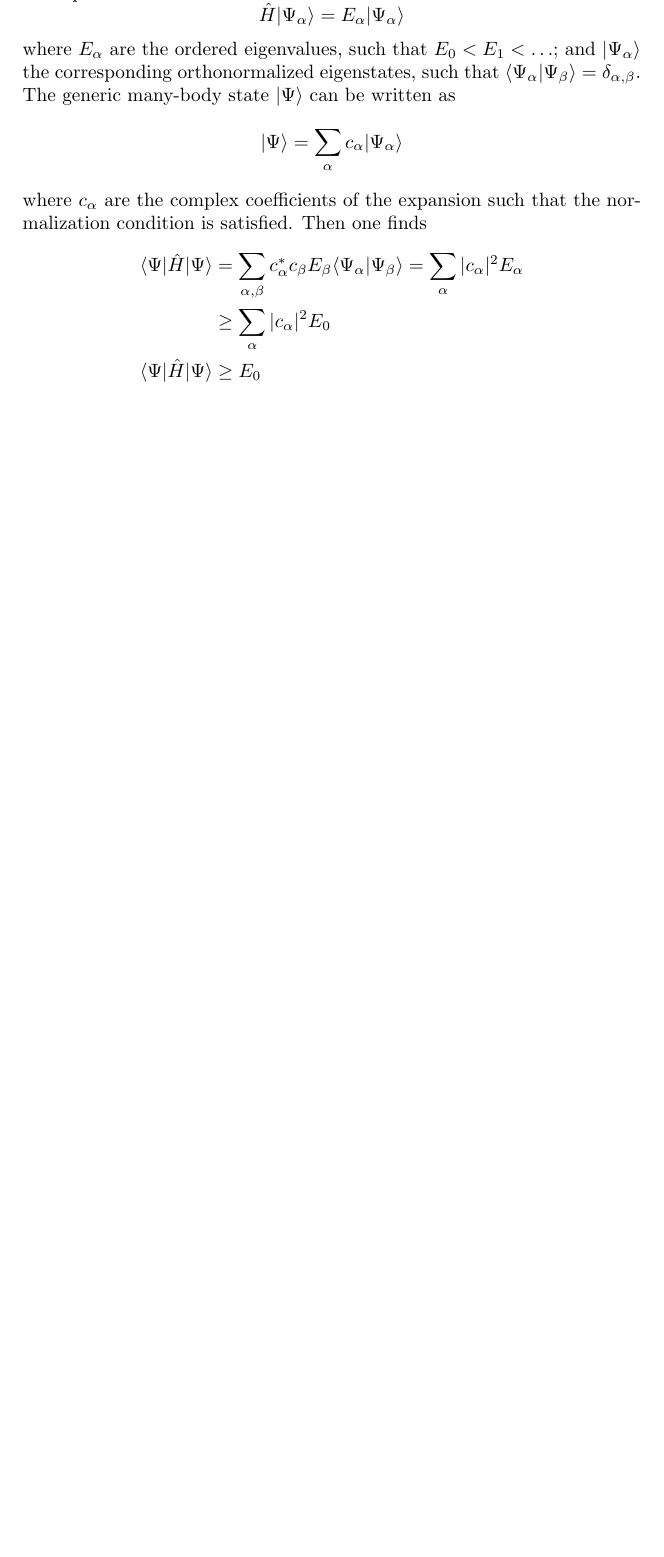
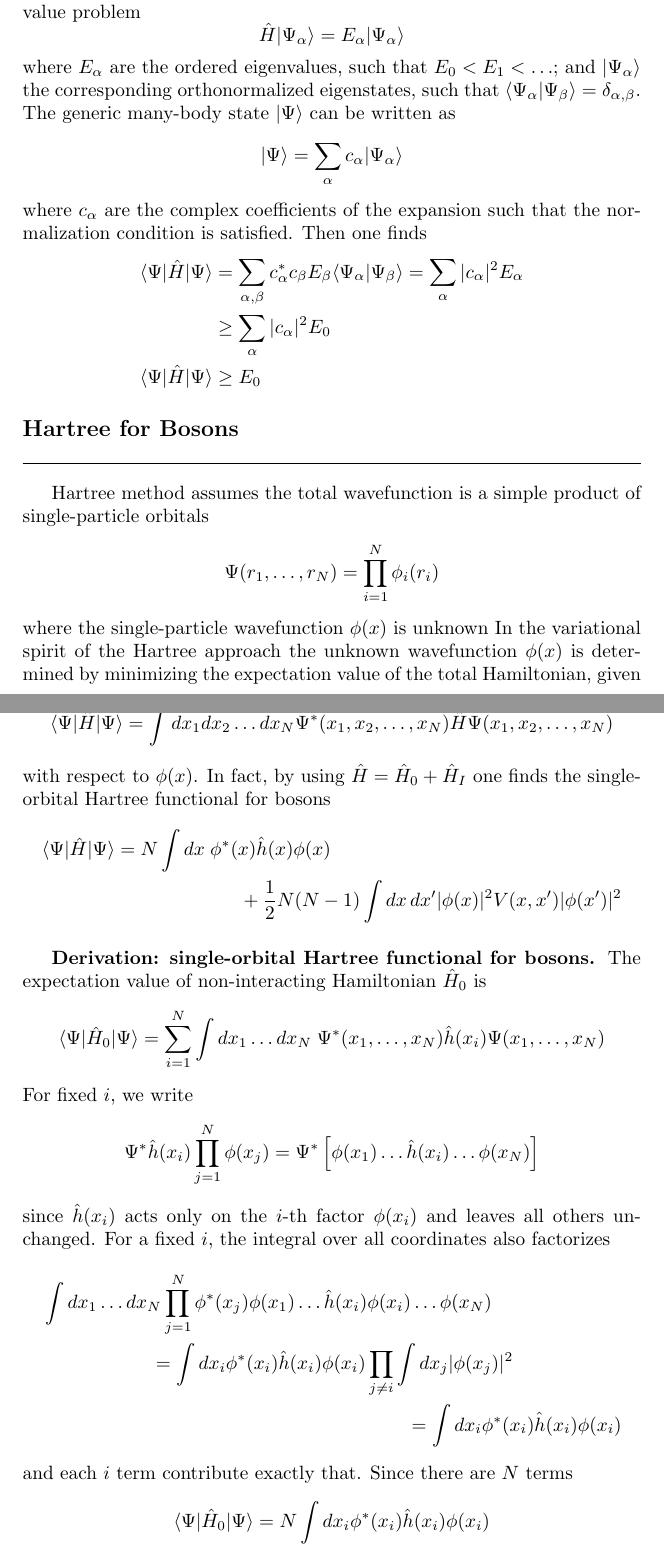
Before and after one commit to JohanesFaustus/QuantumMechanics, a LaTeX thesis (Main.tex, which reads Chapter/QM/ManyBody/mb.tex): part of page 194 of 210 before the commit and two parts of pages 194 and 195 of 212 after it, the two joined at a grey line, cut at the place of the change, the shorter picture padded with empty space. Compiled offline with pdfLaTeX.

Commit message:
added single-orbital Hartree functional for bosons

```diff
--- a/Chapter/QM/ManyBody/mb.tex
+++ b/Chapter/QM/ManyBody/mb.tex
@@ -465,8 +465,47 @@ Then one finds
 \begin{align*}
   \langle \Psi | \hat{H} | \Psi \rangle
    & =  \sum_{\alpha,\beta} c_\alpha^* c_\beta E_\beta \langle \Psi_\alpha | \Psi_\beta \rangle = \sum_{\alpha} |c_\alpha|^2 E_\alpha \\
-    &\geq \sum_{\alpha} |c_\alpha|^2 E_0 \\
+   & \geq \sum_{\alpha} |c_\alpha|^2 E_0                                                                                              \\
   \langle \Psi | \hat{H} | \Psi \rangle
-    &\geq E_0
+   & \geq E_0
 \end{align*}
 
+\subsection{Hartree for Bosons}
+Hartree method assumes the total wavefunction is a simple product of single-particle orbitals
+\begin{equation*}
+  \Psi(r_1, \ldots, r_N) = \prod_{i=1}^{N} \phi_i(r_i)
+\end{equation*}
+where the single-particle wavefunction $\phi(x)$ is unknown
+In the variational spirit of the Hartree approach the unknown wavefunction $\phi(x)$ is determined by minimizing the expectation value of the total Hamiltonian, given by
+\begin{equation*}
+  \langle \Psi | \hat{H} | \Psi \rangle = \int dx_1 dx_2 \ldots dx_N \Psi^*(x_1, x_2, \ldots, x_N) \hat{H} \Psi(x_1, x_2, \ldots, x_N)
+\end{equation*}
+with respect to $\phi(x)$.
+In fact, by using $\hat{H }=\hat{H}_0+\hat{H }_I$ one finds the single-orbital Hartree functional for bosons
+\begin{multline*}
+  \langle \Psi | \hat{H} | \Psi \rangle = N \int dx \; \phi^*(x) \hat{h}(x) \phi(x) \\
+  + \frac{1}{2} N(N - 1) \int dx \, dx' |\phi(x)|^2 V(x, x') |\phi(x')|^2
+\end{multline*}
+
+\subsubsection{Derivation: single-orbital Hartree functional for bosons.}
+The expectation value of non-interacting Hamiltonian $\hat{H}_0$ is
+\begin{equation*}
+  \langle \Psi | \hat{H}_0 | \Psi \rangle =\sum_{i=1}^{N}  \int dx_1 \ldots dx_N \; \Psi^*(x_1, \ldots, x_N) \hat{h}(x_i) \Psi(x_1, \ldots, x_N)
+\end{equation*}
+For fixed $i$, we write
+\begin{equation*}
+  \Psi^*\hat{h}(x_i) \prod_{j=1}^{N} \phi(x_j) = \Psi^*\left[ \phi(x_1) \ldots \hat{h}(x_i) \ldots \phi(x_N) \right]
+\end{equation*}
+since $\hat{h}(x_i)$ acts only on the $i$-th factor $\phi(x_i)$ and leaves all others unchanged.
+For a fixed $i$, the integral over all coordinates also factorizes
+\begin{multline*}
+  \int dx_1 \ldots dx_N \prod_{j=1}^{N} \phi^*(x_j) \phi(x_1) \ldots \hat{h }(x_i) \phi(x_i)\ldots\phi(x_N) \\
+  = \int dx_i \phi^*(x_i) \hat{h}(x_i) \phi(x_i) \prod_{j \neq i} \int dx_j |\phi(x_j)|^2\\
+  = \int dx_i \phi^*(x_i) \hat{h}(x_i) \phi(x_i)
+\end{multline*}
+and each $i$ term contribute exactly that.
+Since there are $N$  terms
+\begin{equation*}
+  \langle \Psi | \hat{H}_0 | \Psi \rangle
+  = N \int dx_i \phi^*(x_i) \hat{h}(x_i) \phi(x_i)
+\end{equation*}
```
Also changed, not shown: Chapter/QM/ManyBody/mb.tex (35 more changed lines). Lines whose indentation alone changed are shown as unchanged.
